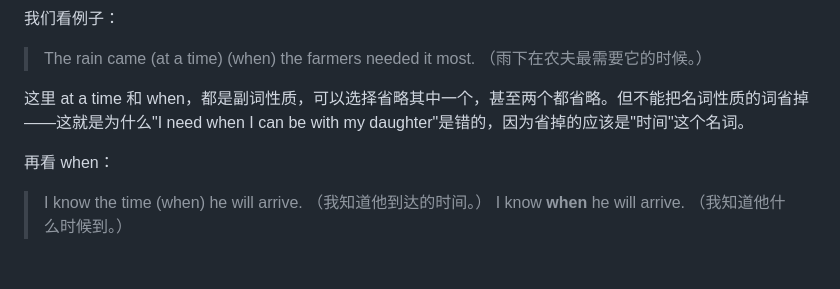
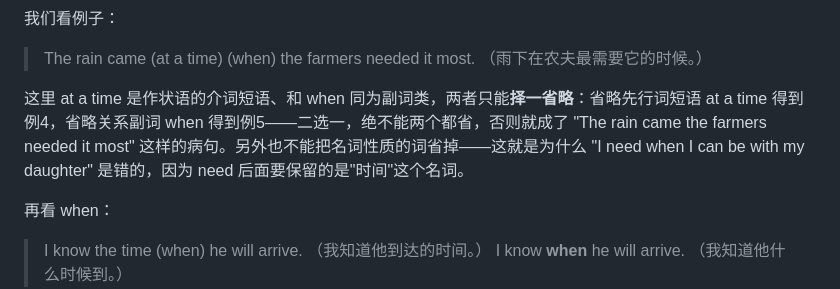
Before and after one commit to DaveySong-AI/Magic-Grammar, a Markdown page: courses/第14节课-课程大纲与讲解脚本.md, the part around the change. Drawn GitHub-style; blank space fills up the shorter version.

Commit message:
fix(Issue #20): 第14课关系副词省略规则(脚本第六节)
按原书 c14s06 修正：at a time 与 when 应"择一省略"(省先行词短语得例4、
省 when 得例5)，删去错误的"甚至两个都省略"(两省会成病句 The rain came
the farmers needed it most)；"都是副词性质"改述为"at a time 是作状语的
介词短语、与 when 同为副词类"。

Closes #20

```diff
--- a/courses/第14节课-课程大纲与讲解脚本.md
+++ b/courses/第14节课-课程大纲与讲解脚本.md
@@ -253,7 +253,7 @@ John 是专有名词，已经独一无二、不需要指示了。后面的 who
 > The rain came (at a time) (when) the farmers needed it most.
 > （雨下在农夫最需要它的时候。）
 
-这里 at a time 和 when，都是副词性质，可以选择省略其中一个，甚至两个都省略。但不能把名词性质的词省掉——这就是为什么"I need when I can be with my daughter"是错的，因为省掉的应该是"时间"这个名词。
+这里 at a time 是作状语的介词短语、和 when 同为副词类，两者只能**择一省略**：省略先行词短语 at a time 得到例4，省略关系副词 when 得到例5——二选一，绝不能两个都省，否则就成了 "The rain came the farmers needed it most" 这样的病句。另外也不能把名词性质的词省掉——这就是为什么 "I need when I can be with my daughter" 是错的，因为 need 后面要保留的是"时间"这个名词。
 
 再看 when：
 
```
